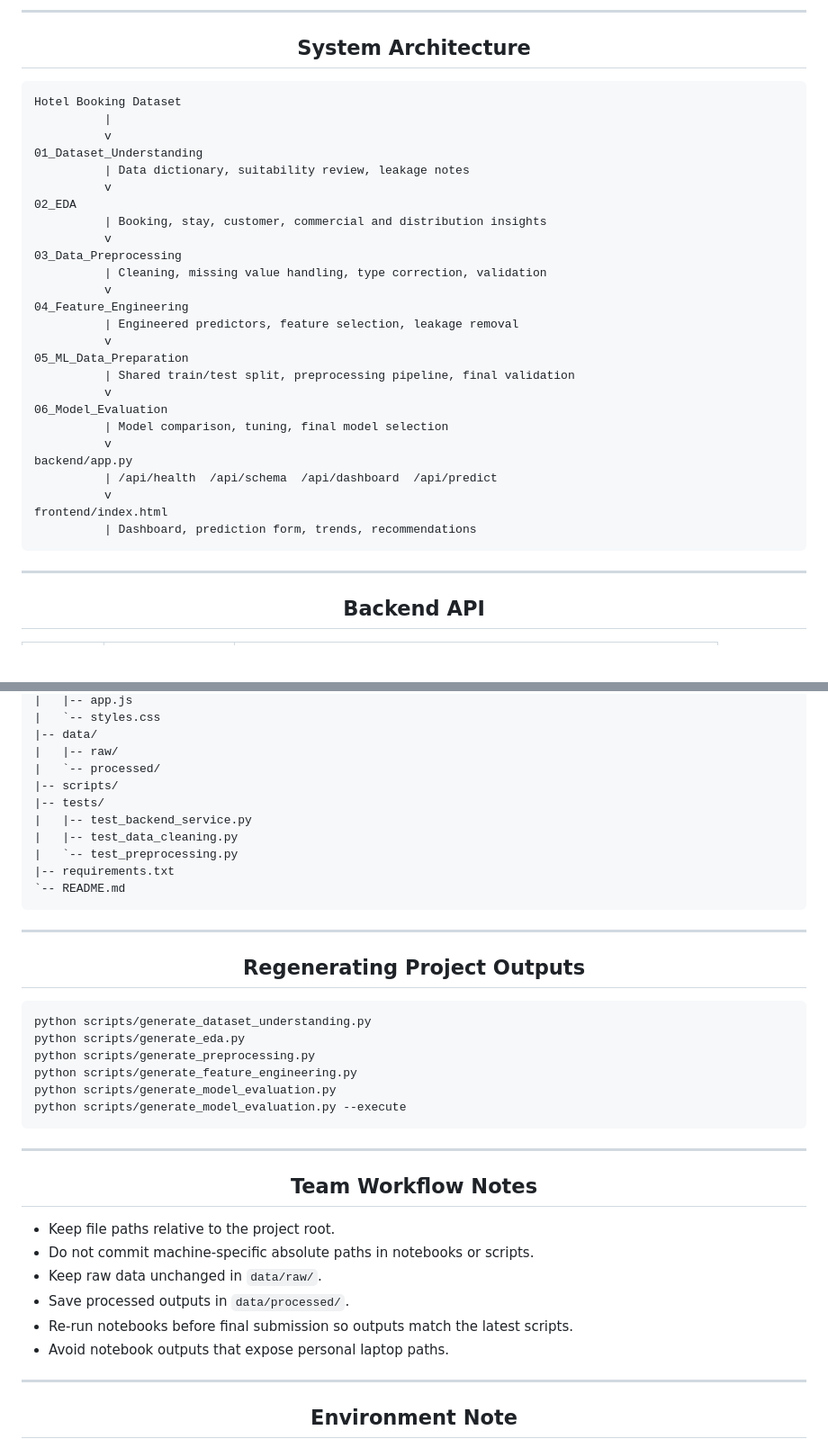
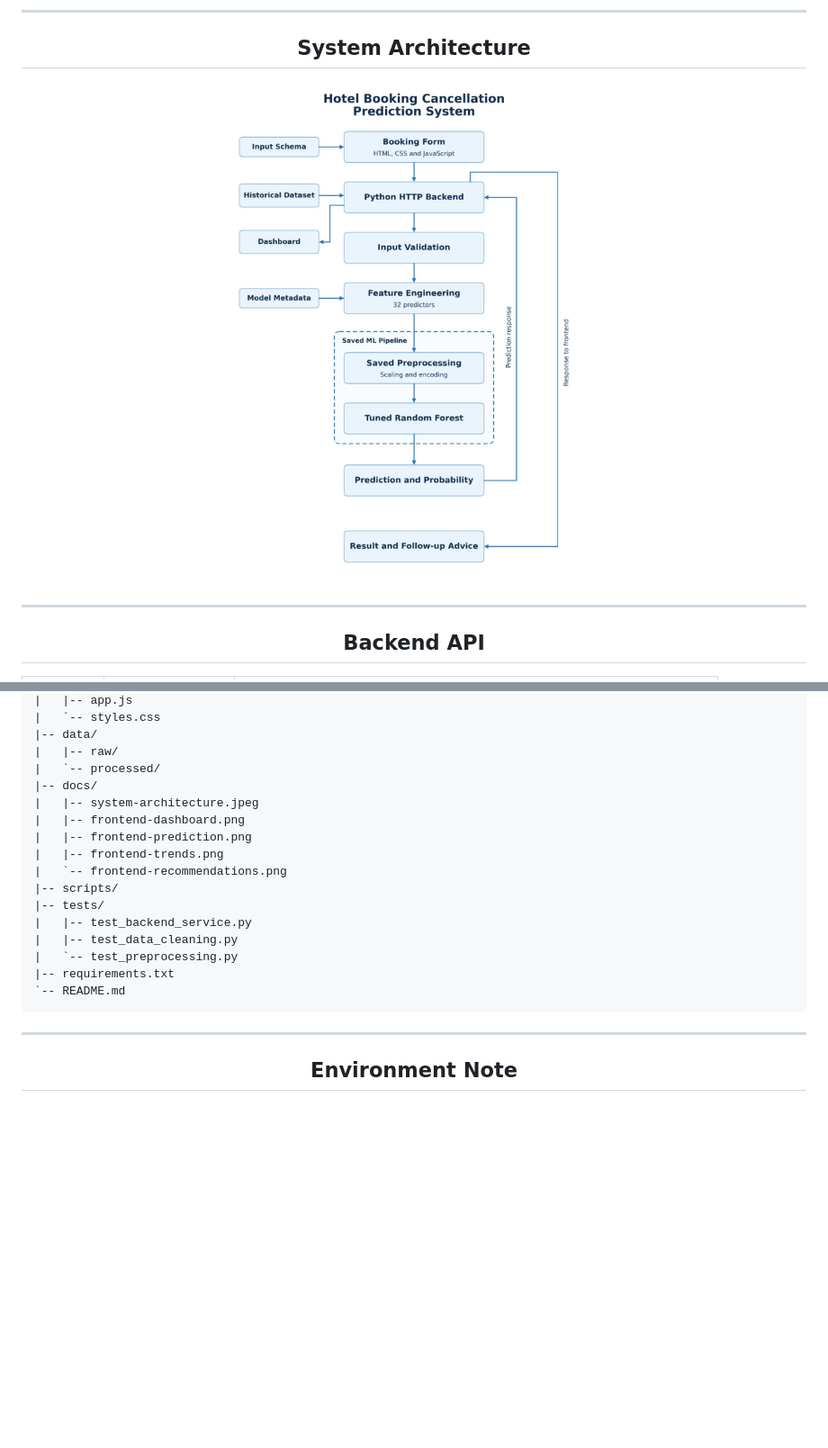
Before and after one commit to Manesha03/IT3051-FDM-Mini-Project-2026, a Markdown page: README.md, 2 parts joined by grey strips. Shown at 90% size. Rendered like a GitHub page; blank space fills up the shorter version.

Commit message:
add architecture and frontend screenshots to README

````diff
--- a/README.md
+++ b/README.md
@@ -176,34 +176,9 @@ The saved pipeline includes both preprocessing and the trained model, so backend
 
 <h2 align="center">System Architecture</h2>
 
-```text
-Hotel Booking Dataset
-          |
-          v
-01_Dataset_Understanding
-          | Data dictionary, suitability review, leakage notes
-          v
-02_EDA
-          | Booking, stay, customer, commercial and distribution insights
-          v
-03_Data_Preprocessing
-          | Cleaning, missing value handling, type correction, validation
-          v
-04_Feature_Engineering
-          | Engineered predictors, feature selection, leakage removal
-          v
-05_ML_Data_Preparation
-          | Shared train/test split, preprocessing pipeline, final validation
-          v
-06_Model_Evaluation
-          | Model comparison, tuning, final model selection
-          v
-backend/app.py
-          | /api/health  /api/schema  /api/dashboard  /api/predict
-          v
-frontend/index.html
-          | Dashboard, prediction form, trends, recommendations
-```
+<p align="center">
+  <img src="docs/system-architecture.jpeg" alt="Hotel Booking Cancellation Prediction System architecture" width="850" />
+</p>
 
 ---
 
@@ -449,6 +448,12 @@ IT3051-FDM-Mini-Project-2026/
 |-- data/
 |   |-- raw/
 |   `-- processed/
+|-- docs/
+|   |-- system-architecture.jpeg
+|   |-- frontend-dashboard.png
+|   |-- frontend-prediction.png
+|   |-- frontend-trends.png
+|   `-- frontend-recommendations.png
 |-- scripts/
 |-- tests/
 |   |-- test_backend_service.py
@@ -457,30 +462,6 @@ IT3051-FDM-Mini-Project-2026/
 |-- requirements.txt
 `-- README.md
 ```
-
----
-
-<h2 align="center">Regenerating Project Outputs</h2>
-
-```powershell
-python scripts/generate_dataset_understanding.py
-python scripts/generate_eda.py
-python scripts/generate_preprocessing.py
-python scripts/generate_feature_engineering.py
-python scripts/generate_model_evaluation.py
-python scripts/generate_model_evaluation.py --execute
-```
-
----
-
-<h2 align="center">Team Workflow Notes</h2>
-
-- Keep file paths relative to the project root.
-- Do not commit machine-specific absolute paths in notebooks or scripts.
-- Keep raw data unchanged in `data/raw/`.
-- Save processed outputs in `data/processed/`.
-- Re-run notebooks before final submission so outputs match the latest scripts.
-- Avoid notebook outputs that expose personal laptop paths.
 
 ---
 
````
Also changed, not shown: other parts of README.md (+24 -0 lines).
